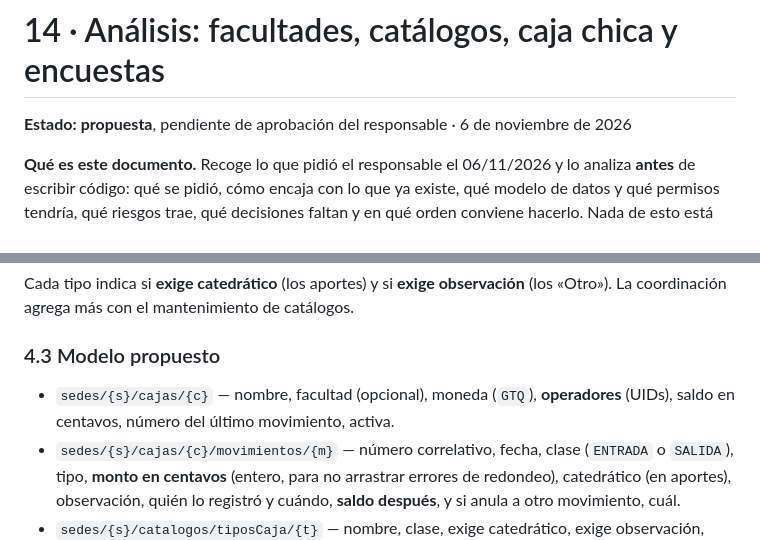
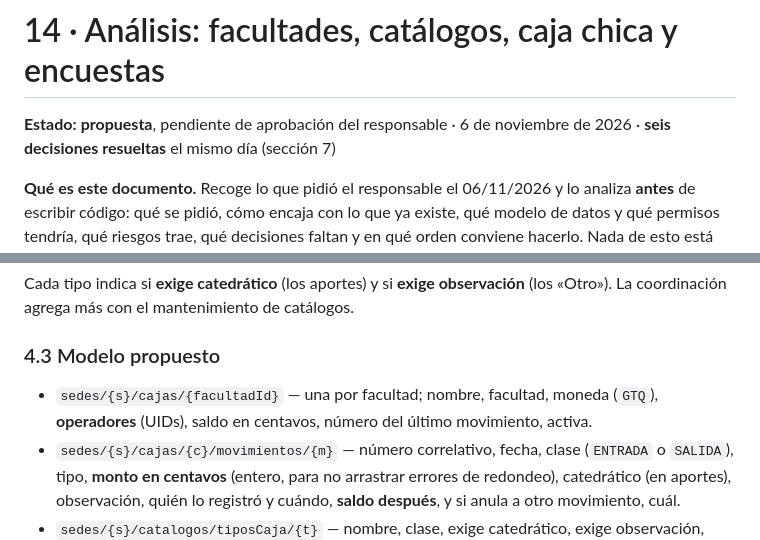
Before and after one commit to eurizara/sian-notificaciones-catedraticos, a Markdown page: docs/14-analisis-facultades-catalogos-caja-chica-encuestas.md, 2 parts joined by grey strips. GitHub-like rendering.

```diff
--- a/docs/14-analisis-facultades-catalogos-caja-chica-encuestas.md
+++ b/docs/14-analisis-facultades-catalogos-caja-chica-encuestas.md
@@ -1,6 +1,7 @@
 # 14 · Análisis: facultades, catálogos, caja chica y encuestas
 
-**Estado:** **propuesta**, pendiente de aprobación del responsable · 6 de noviembre de 2026
+**Estado:** **propuesta**, pendiente de aprobación del responsable · 6 de noviembre de 2026 ·
+**seis decisiones resueltas** el mismo día (sección 7)
 
 **Qué es este documento.** Recoge lo que pidió el responsable el 06/11/2026 y lo analiza
 **antes** de escribir código: qué se pidió, cómo encaja con lo que ya existe, qué modelo de
@@ -133,7 +138,7 @@ Cada tipo indica si **exige catedrático** (los aportes) y si **exige observaci
 
 ### 4.3 Modelo propuesto
 
-- `sedes/{s}/cajas/{c}` — nombre, facultad (opcional), moneda (`GTQ`), **operadores**
+- `sedes/{s}/cajas/{facultadId}` — una por facultad; nombre, facultad, moneda (`GTQ`), **operadores**
   (UIDs), saldo en centavos, número del último movimiento, activa.
 - `sedes/{s}/cajas/{c}/movimientos/{m}` — número correlativo, fecha, clase (`ENTRADA` o
   `SALIDA`), tipo, **monto en centavos** (entero, para no arrastrar errores de redondeo),
```
Also changed, not shown: other parts of docs/14-analisis-facultades-catalogos-caja-chica-encuestas.md (+47 -39 lines), docs/01-levantamiento-requerimientos.md (+7 -6 lines), docs/13-cartera-de-incrementos.md (+56 -51 lines).
